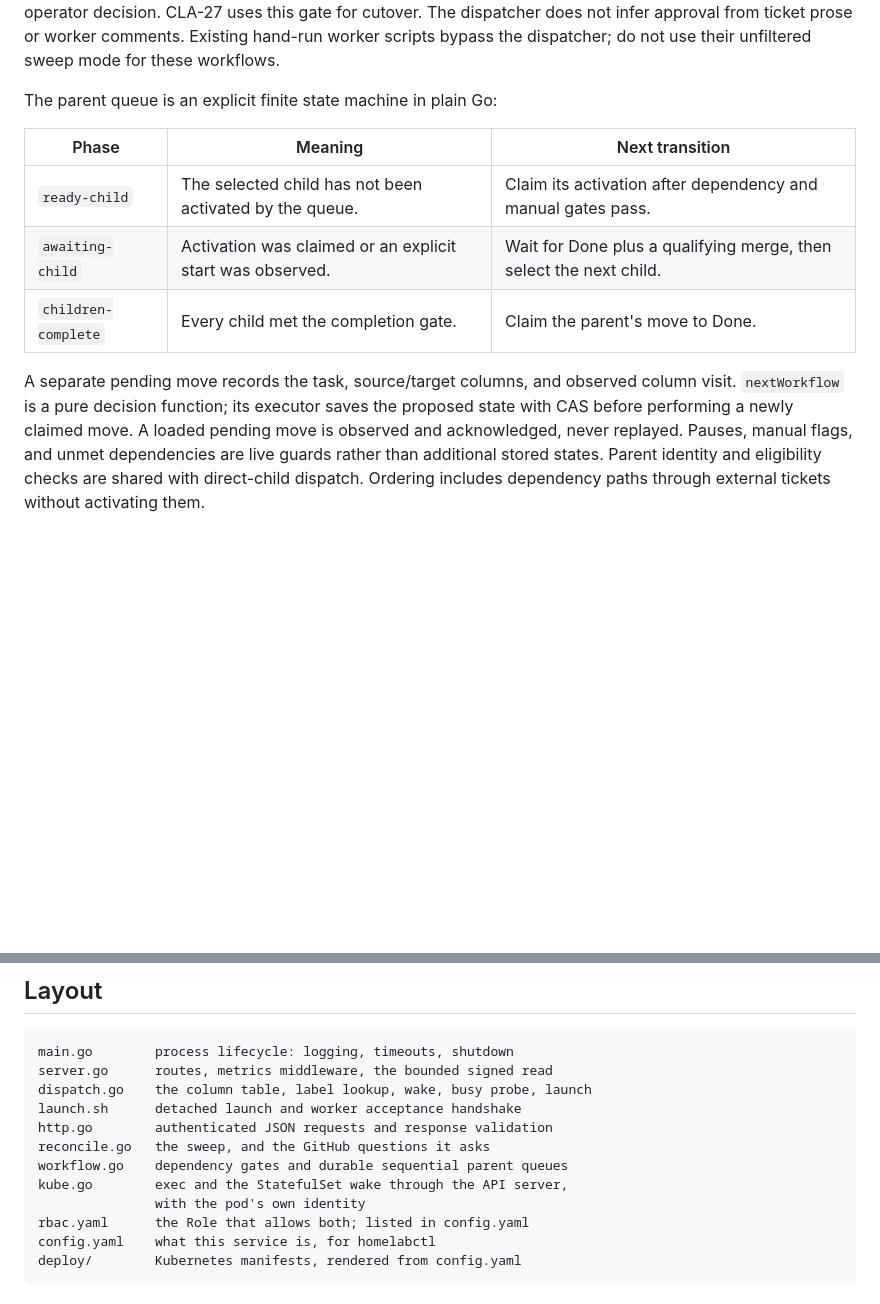
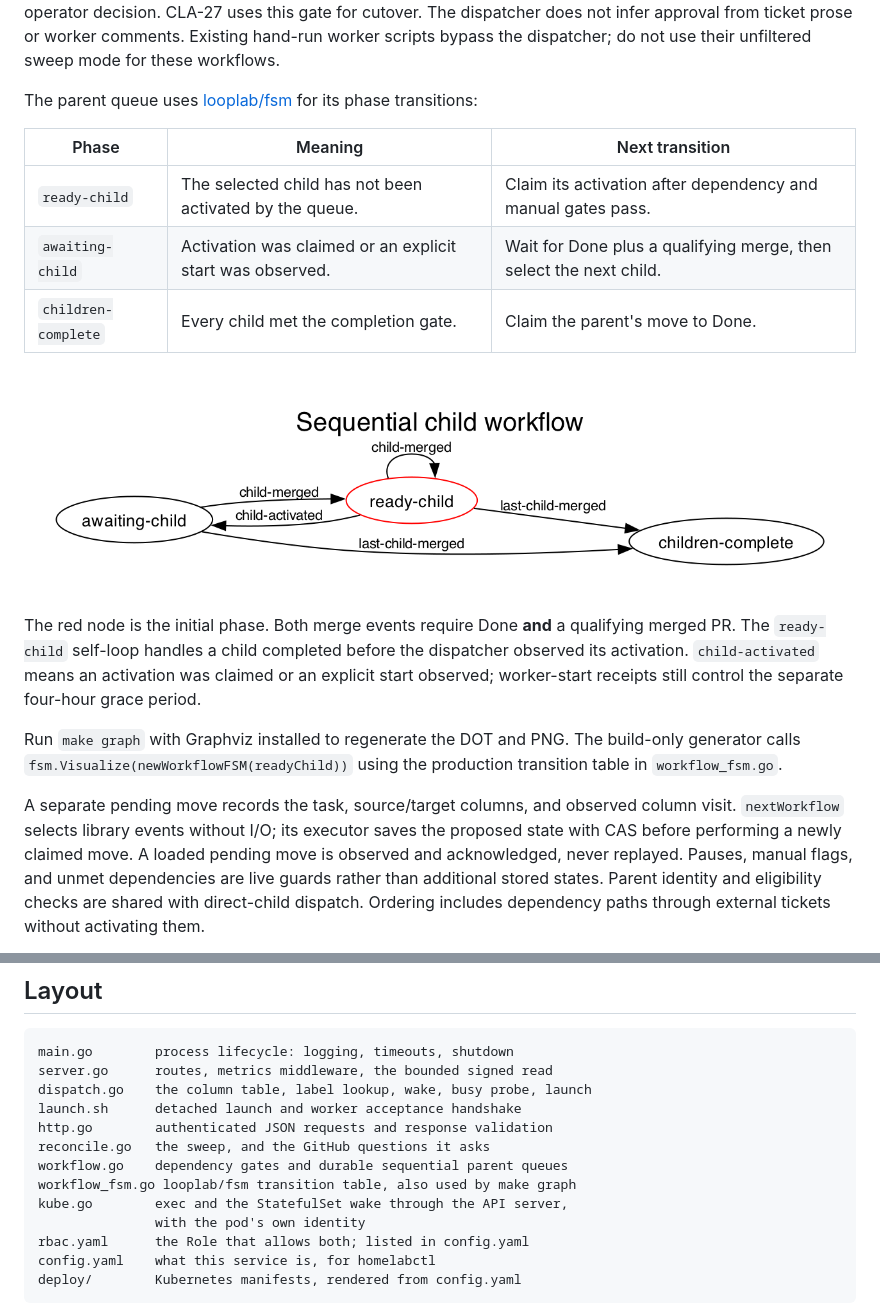
Before and after one commit to ChristopherScot/kaneo-dispatcher, a Markdown page: README.md, 2 parts joined by grey strips. Drawn GitHub-style; pictures changed too: docs/workflow-fsm.png (added); blank space fills up the shorter version.

Commit message:
Use looplab FSM and generate its Graphviz diagram

```diff
--- a/README.md
+++ b/README.md
@@ -97,7 +97,7 @@ The dispatcher does not infer approval from ticket prose or worker comments.
 Existing hand-run worker scripts bypass the dispatcher; do not use their
 unfiltered sweep mode for these workflows.
 
-The parent queue is an explicit finite state machine in plain Go:
+The parent queue uses [looplab/fsm](https://github.com/looplab/fsm) for its phase transitions:
 
 | Phase | Meaning | Next transition |
 | --- | --- | --- |
@@ -105,8 +105,20 @@ The parent queue is an explicit finite state machine in plain Go:
 | `awaiting-child` | Activation was claimed or an explicit start was observed. | Wait for Done plus a qualifying merge, then select the next child. |
 | `children-complete` | Every child met the completion gate. | Claim the parent's move to Done. |
 
+![Sequential child workflow](docs/workflow-fsm.png)
+
+The red node is the initial phase. Both merge events require Done **and** a
+qualifying merged PR. The `ready-child` self-loop handles a child completed
+before the dispatcher observed its activation. `child-activated` means an
+activation was claimed or an explicit start observed; worker-start receipts
+still control the separate four-hour grace period.
+
+Run `make graph` with Graphviz installed to regenerate the DOT and PNG. The
+build-only generator calls `fsm.Visualize(newWorkflowFSM(readyChild))` using
+the production transition table in `workflow_fsm.go`.
+
 A separate pending move records the task, source/target columns, and observed
-column visit. `nextWorkflow` is a pure decision function; its executor saves the
+column visit. `nextWorkflow` selects library events without I/O; its executor saves the
 proposed state with CAS before performing a newly claimed move. A loaded pending
 move is observed and acknowledged, never replayed. Pauses, manual flags, and
 unmet dependencies are live guards rather than additional stored states. Parent
@@ -148,6 +160,7 @@ launch.sh      detached launch and worker acceptance handshake
 http.go        authenticated JSON requests and response validation
 reconcile.go   the sweep, and the GitHub questions it asks
 workflow.go    dependency gates and durable sequential parent queues
+workflow_fsm.go looplab/fsm transition table, also used by make graph
 kube.go        exec and the StatefulSet wake through the API server,
                with the pod's own identity
 rbac.yaml      the Role that allows both; listed in config.yaml
```
Also changed, not shown: 8 other files.
